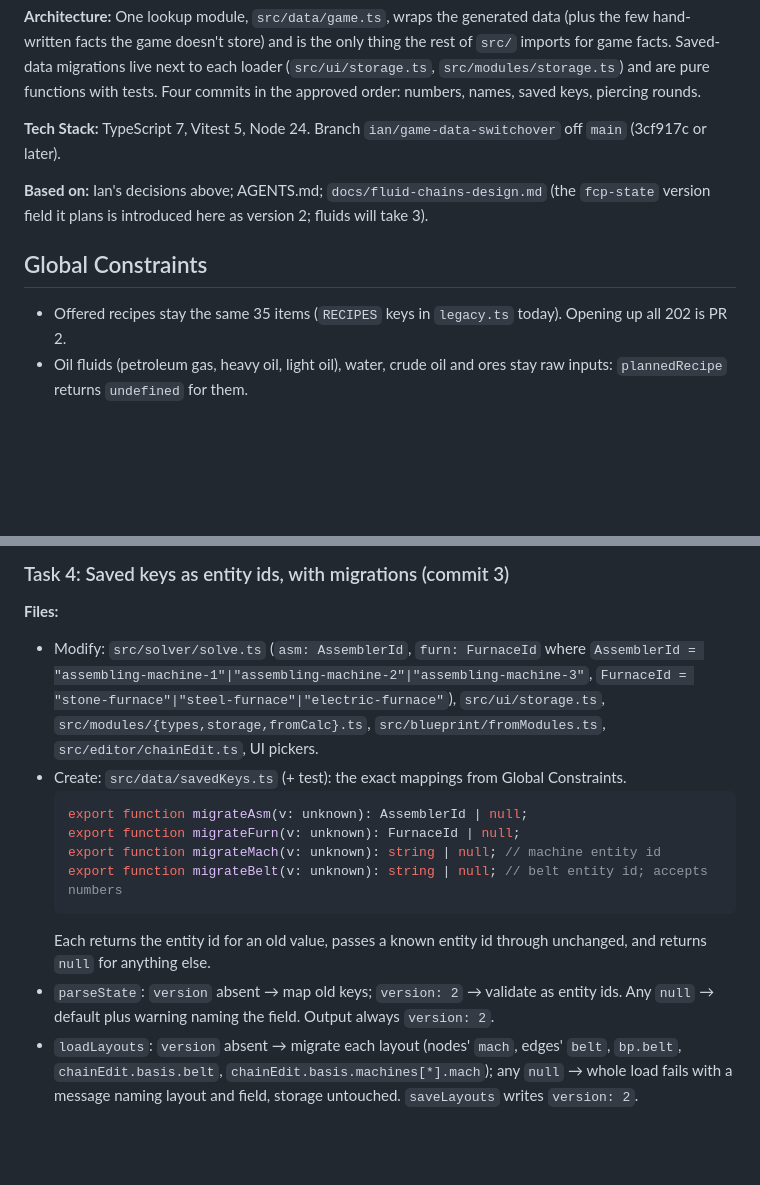
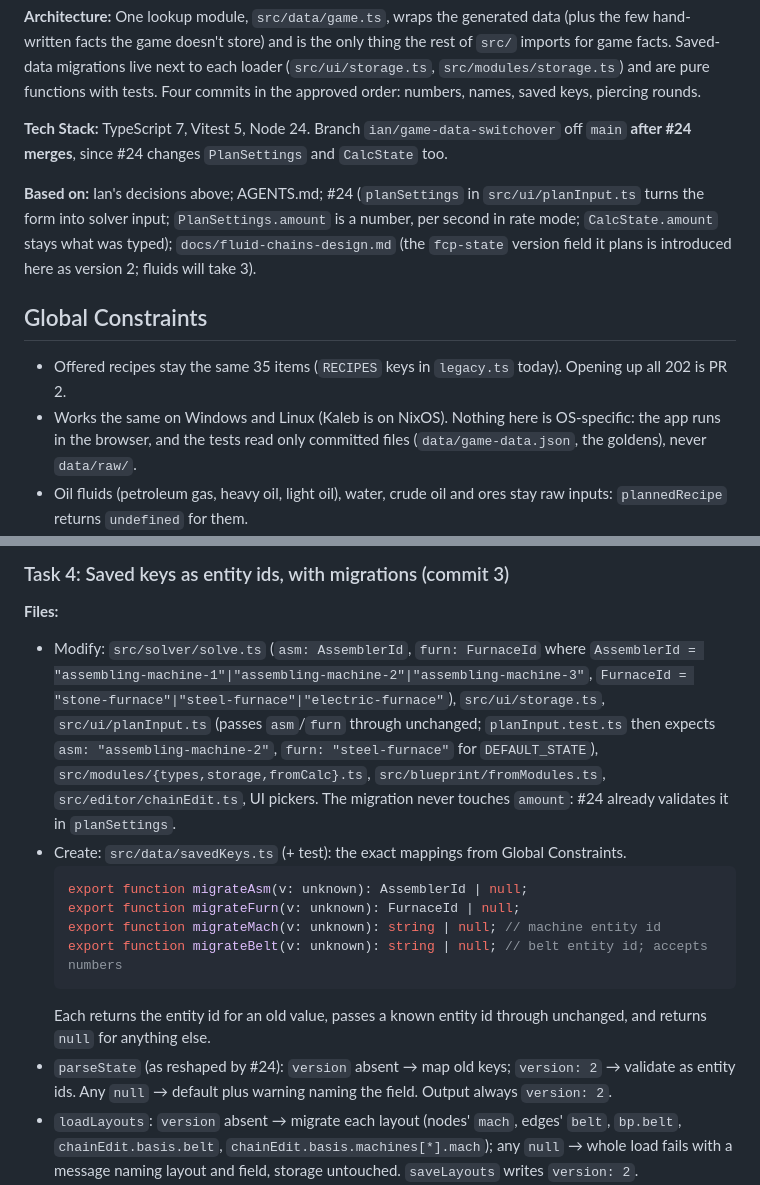
Before and after one commit to Fryymann/factorio-command, a Markdown page: docs/game-data-switchover-plan.md, 2 parts joined by grey strips. Drawn GitHub-style; blank space fills up the shorter version.

Commit message:
Revise switch-over plan to build on #24
Co-Authored-By: Claude Opus 5.5 <noreply@anthropic.com>

````diff
--- a/docs/game-data-switchover-plan.md
+++ b/docs/game-data-switchover-plan.md
@@ -24,13 +24,14 @@ Calls Clyde made, open to change: the `version` field names and numbers below, s
 
 **Architecture:** One lookup module, `src/data/game.ts`, wraps the generated data (plus the few hand-written facts the game doesn't store) and is the only thing the rest of `src/` imports for game facts. Saved-data migrations live next to each loader (`src/ui/storage.ts`, `src/modules/storage.ts`) and are pure functions with tests. Four commits in the approved order: numbers, names, saved keys, piercing rounds.
 
-**Tech Stack:** TypeScript 7, Vitest 5, Node 24. Branch `ian/game-data-switchover` off `main` (3cf917c or later).
+**Tech Stack:** TypeScript 7, Vitest 5, Node 24. Branch `ian/game-data-switchover` off `main` **after #24 merges**, since #24 changes `PlanSettings` and `CalcState` too.
 
-**Based on:** Ian's decisions above; AGENTS.md; `docs/fluid-chains-design.md` (the `fcp-state` version field it plans is introduced here as version 2; fluids will take 3).
+**Based on:** Ian's decisions above; AGENTS.md; #24 (`planSettings` in `src/ui/planInput.ts` turns the form into solver input; `PlanSettings.amount` is a number, per second in rate mode; `CalcState.amount` stays what was typed); `docs/fluid-chains-design.md` (the `fcp-state` version field it plans is introduced here as version 2; fluids will take 3).
 
 ## Global Constraints
 
 - Offered recipes stay the same 35 items (`RECIPES` keys in `legacy.ts` today). Opening up all 202 is PR 2.
+- Works the same on Windows and Linux (Kaleb is on NixOS). Nothing here is OS-specific: the app runs in the browser, and the tests read only committed files (`data/game-data.json`, the goldens), never `data/raw/`.
 - Oil fluids (petroleum gas, heavy oil, light oil), water, crude oil and ores stay raw inputs: `plannedRecipe` returns `undefined` for them.
 - Every number comes from `game-data.json`. Hand-written and kept: inserter throughput (`INSERTERS`, `LONG`, `INS_KINDS`), swatch colour classes, the 35-item planned list, turbo belt (Space Age, until #11), short machine labels for the Modules boxes.
 - Item names: the game's (`GAME.items[id].name`). No hand-written names remain.
@@ -136,7 +137,7 @@ Until Task 5, `plannedRecipe("piercing-rounds-magazine")` returns the artifact's
 
 **Files:**
 
-- Modify: `src/solver/solve.ts` (`asm: AssemblerId`, `furn: FurnaceId` where `AssemblerId = "assembling-machine-1"|"assembling-machine-2"|"assembling-machine-3"`, `FurnaceId = "stone-furnace"|"steel-furnace"|"electric-furnace"`), `src/ui/storage.ts`, `src/modules/{types,storage,fromCalc}.ts`, `src/blueprint/fromModules.ts`, `src/editor/chainEdit.ts`, UI pickers.
+- Modify: `src/solver/solve.ts` (`asm: AssemblerId`, `furn: FurnaceId` where `AssemblerId = "assembling-machine-1"|"assembling-machine-2"|"assembling-machine-3"`, `FurnaceId = "stone-furnace"|"steel-furnace"|"electric-furnace"`), `src/ui/storage.ts`, `src/ui/planInput.ts` (passes `asm`/`furn` through unchanged; `planInput.test.ts` then expects `asm: "assembling-machine-2"`, `furn: "steel-furnace"` for `DEFAULT_STATE`), `src/modules/{types,storage,fromCalc}.ts`, `src/blueprint/fromModules.ts`, `src/editor/chainEdit.ts`, UI pickers. The migration never touches `amount`: #24 already validates it in `planSettings`.
 - Create: `src/data/savedKeys.ts` (+ test): the exact mappings from Global Constraints.
   ```ts
   export function migrateAsm(v: unknown): AssemblerId | null;
@@ -145,7 +146,7 @@ Until Task 5, `plannedRecipe("piercing-rounds-magazine")` returns the artifact's
   export function migrateBelt(v: unknown): string | null; // belt entity id; accepts numbers
   ```
   Each returns the entity id for an old value, passes a known entity id through unchanged, and returns `null` for anything else.
-- `parseState`: `version` absent → map old keys; `version: 2` → validate as entity ids. Any `null` → default plus warning naming the field. Output always `version: 2`.
+- `parseState` (as reshaped by #24): `version` absent → map old keys; `version: 2` → validate as entity ids. Any `null` → default plus warning naming the field. Output always `version: 2`.
 - `loadLayouts`: `version` absent → migrate each layout (nodes' `mach`, edges' `belt`, `bp.belt`, `chainEdit.basis.belt`, `chainEdit.basis.machines[*].mach`); any `null` → whole load fails with a message naming layout and field, storage untouched. `saveLayouts` writes `version: 2`.
 - Delete `MachineKey`, `MACH_ENTITY`, `ASM_ENTITY`, `FURN_ENTITY`, `BELT_BY_RATE`.
 - Tests (write first, watch fail):
````
